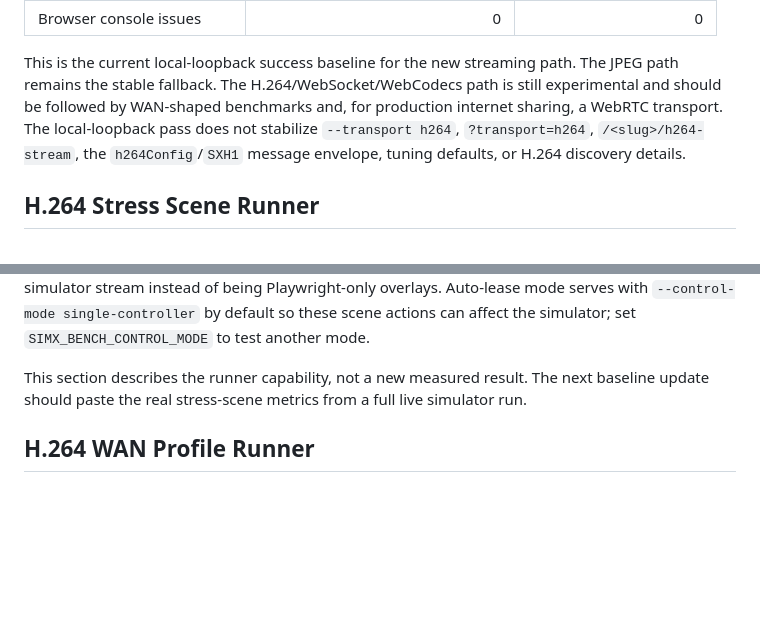
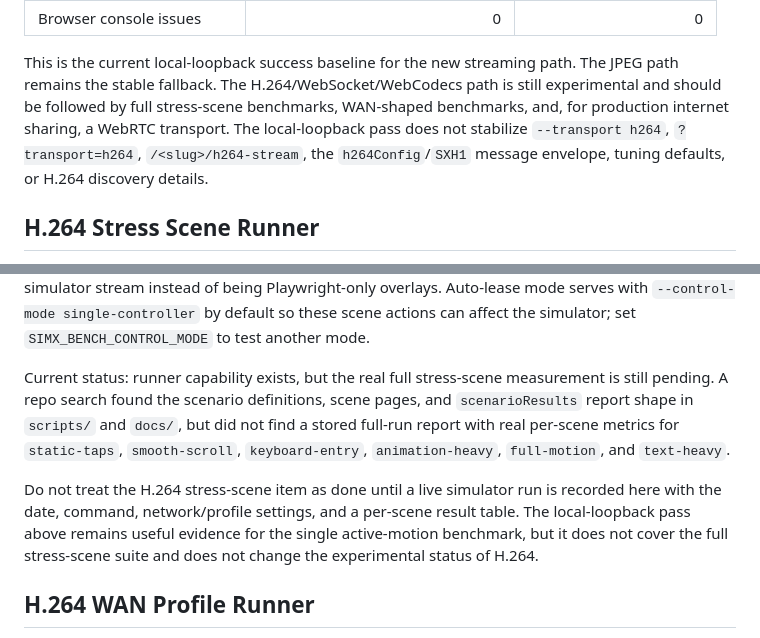
Before and after one commit to namvox/simx, a Markdown page: docs/streaming-current-baseline.md, 2 parts joined by grey strips. GitHub-like rendering; blank space fills up the shorter version.

Commit message:
Clarify H.264 stress-scene baseline status

```diff
--- a/docs/streaming-current-baseline.md
+++ b/docs/streaming-current-baseline.md
@@ -387,11 +387,11 @@ The runner served `--transport h264 --fps 70` and passed all strict gates:
 
 This is the current local-loopback success baseline for the new streaming path.
 The JPEG path remains the stable fallback. The H.264/WebSocket/WebCodecs path is
-still experimental and should be followed by WAN-shaped benchmarks and, for
-production internet sharing, a WebRTC transport. The local-loopback pass does
-not stabilize `--transport h264`, `?transport=h264`, `/<slug>/h264-stream`, the
-`h264Config`/`SXH1` message envelope, tuning defaults, or H.264 discovery
-details.
+still experimental and should be followed by full stress-scene benchmarks,
+WAN-shaped benchmarks, and, for production internet sharing, a WebRTC transport.
+The local-loopback pass does not stabilize `--transport h264`,
+`?transport=h264`, `/<slug>/h264-stream`, the `h264Config`/`SXH1` message
+envelope, tuning defaults, or H.264 discovery details.
 
 ## H.264 Stress Scene Runner
 
@@ -437,9 +437,18 @@ Auto-lease mode serves with `--control-mode single-controller` by default so
 these scene actions can affect the simulator; set `SIMX_BENCH_CONTROL_MODE` to
 test another mode.
 
-This section describes the runner capability, not a new measured result. The
-next baseline update should paste the real stress-scene metrics from a full
-live simulator run.
+Current status: runner capability exists, but the real full stress-scene
+measurement is still pending. A repo search found the scenario definitions,
+scene pages, and `scenarioResults` report shape in `scripts/` and `docs/`, but
+did not find a stored full-run report with real per-scene metrics for
+`static-taps`, `smooth-scroll`, `keyboard-entry`, `animation-heavy`,
+`full-motion`, and `text-heavy`.
+
+Do not treat the H.264 stress-scene item as done until a live simulator run is
+recorded here with the date, command, network/profile settings, and a per-scene
+result table. The local-loopback pass above remains useful evidence for the
+single active-motion benchmark, but it does not cover the full stress-scene
+suite and does not change the experimental status of H.264.
 
 ## H.264 WAN Profile Runner
 
```
